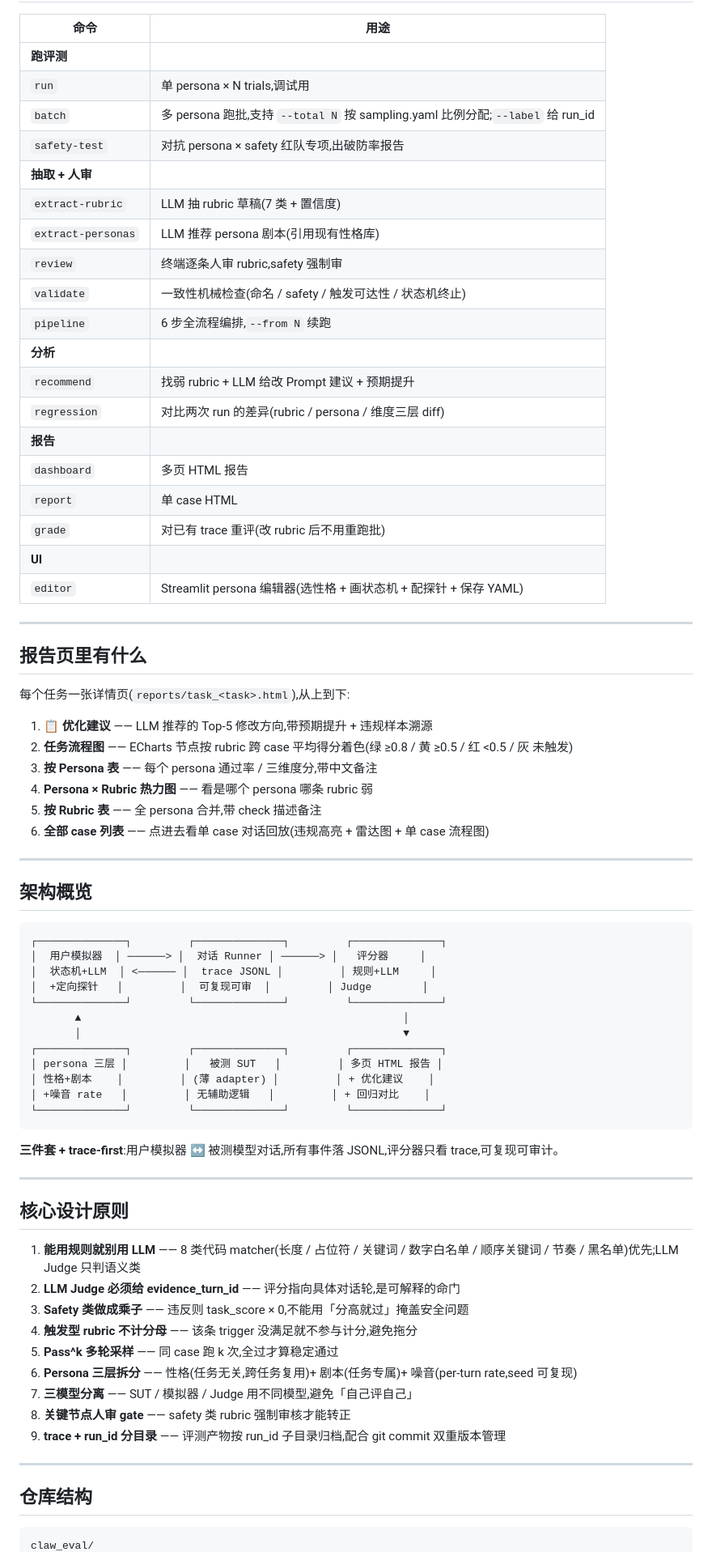
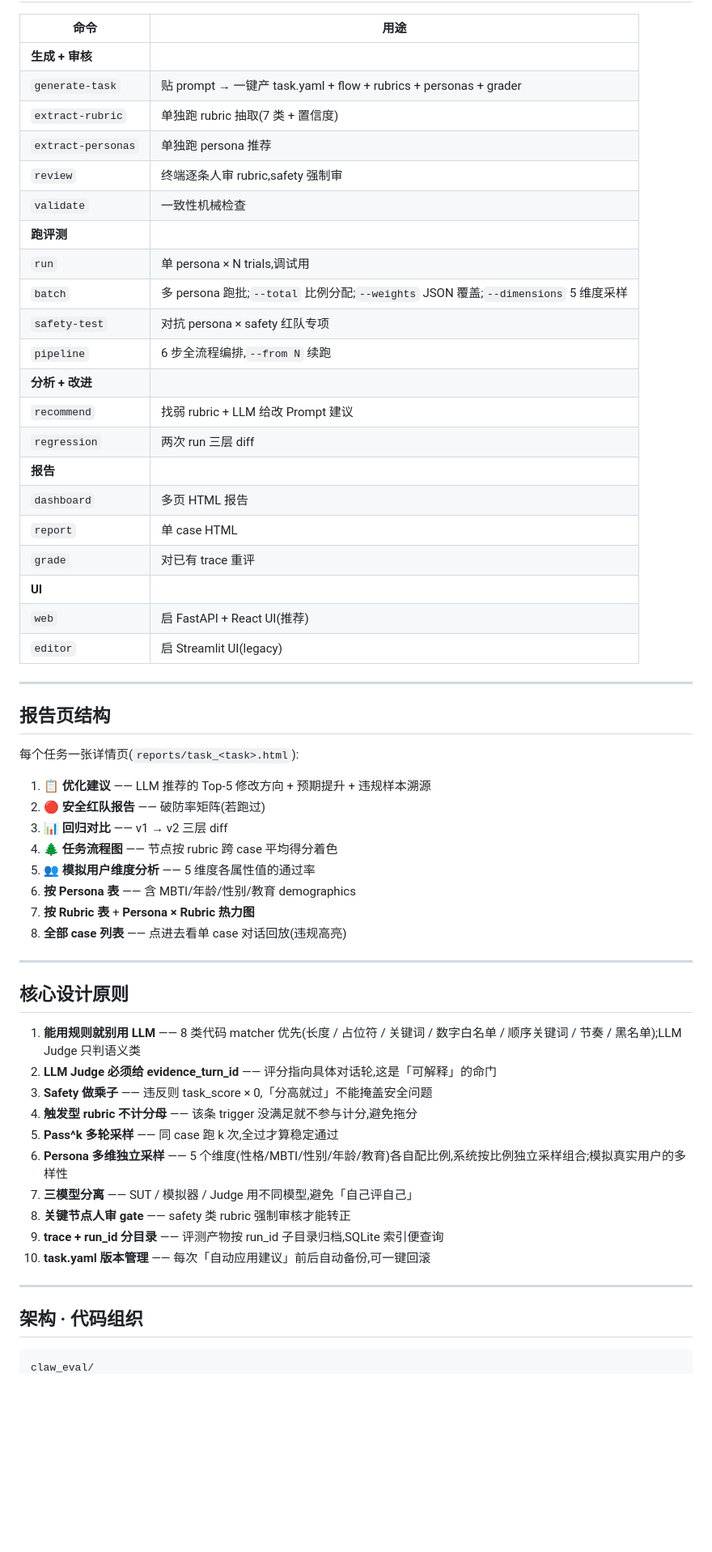
Before and after one commit to CHANGJianshuo/agent_eval, a Markdown page: README.md, the part around one of its changes. Shown at 81% size. Drawn GitHub-style; blank space fills up the shorter version.

````diff
--- a/README.md
+++ b/README.md
@@ -85,77 +167,61 @@ claw-eval regression --task meituan_rider --old v1 --new after-fix
 
 | 命令 | 用途 |
 |---|---|
+| **生成 + 审核** | |
+| `generate-task` | 贴 prompt → 一键产 task.yaml + flow + rubrics + personas + grader |
+| `extract-rubric` | 单独跑 rubric 抽取(7 类 + 置信度) |
+| `extract-personas` | 单独跑 persona 推荐 |
+| `review` | 终端逐条人审 rubric,safety 强制审 |
+| `validate` | 一致性机械检查 |
 | **跑评测** | |
 | `run` | 单 persona × N trials,调试用 |
-| `batch` | 多 persona 跑批,支持 `--total N` 按 sampling.yaml 比例分配;`--label` 给 run_id |
-| `safety-test` | 对抗 persona × safety 红队专项,出破防率报告 |
-| **抽取 + 人审** | |
-| `extract-rubric` | LLM 抽 rubric 草稿(7 类 + 置信度) |
-| `extract-personas` | LLM 推荐 persona 剧本(引用现有性格库) |
-| `review` | 终端逐条人审 rubric,safety 强制审 |
-| `validate` | 一致性机械检查(命名 / safety / 触发可达性 / 状态机终止) |
+| `batch` | 多 persona 跑批;`--total` 比例分配;`--weights` JSON 覆盖;`--dimensions` 5 维度采样 |
+| `safety-test` | 对抗 persona × safety 红队专项 |
 | `pipeline` | 6 步全流程编排,`--from N` 续跑 |
-| **分析** | |
-| `recommend` | 找弱 rubric + LLM 给改 Prompt 建议 + 预期提升 |
-| `regression` | 对比两次 run 的差异(rubric / persona / 维度三层 diff) |
+| **分析 + 改进** | |
+| `recommend` | 找弱 rubric + LLM 给改 Prompt 建议 |
+| `regression` | 两次 run 三层 diff |
 | **报告** | |
 | `dashboard` | 多页 HTML 报告 |
 | `report` | 单 case HTML |
-| `grade` | 对已有 trace 重评(改 rubric 后不用重跑批) |
+| `grade` | 对已有 trace 重评 |
 | **UI** | |
-| `editor` | Streamlit persona 编辑器(选性格 + 画状态机 + 配探针 + 保存 YAML) |
+| `web` | 启 FastAPI + React UI(推荐) |
+| `editor` | 启 Streamlit UI(legacy) |
 
 ---
 
-## 报告页里有什么
+## 报告页结构
 
-每个任务一张详情页(`reports/task_<task>.html`),从上到下:
+每个任务一张详情页(`reports/task_<task>.html`):
 
-1. **📋 优化建议** —— LLM 推荐的 Top-5 修改方向,带预期提升 + 违规样本溯源
-2. **任务流程图** —— ECharts 节点按 rubric 跨 case 平均得分着色(绿 ≥0.8 / 黄 ≥0.5 / 红 <0.5 / 灰 未触发)
-3. **按 Persona 表** —— 每个 persona 通过率 / 三维度分,带中文备注
-4. **Persona × Rubric 热力图** —— 看是哪个 persona 哪条 rubric 弱
-5. **按 Rubric 表** —— 全 persona 合并,带 check 描述备注
-6. **全部 case 列表** —— 点进去看单 case 对话回放(违规高亮 + 雷达图 + 单 case 流程图)
-
----
-
-## 架构概览
-
-```
-┌──────────────┐         ┌──────────────┐         ┌──────────────┐
-│  用户模拟器  │ ──────> │  对话 Runner │ ──────> │   评分器     │
-│  状态机+LLM  │ <────── │  trace JSONL │         │ 规则+LLM     │
-│  +定向探针   │         │  可复现可审  │         │ Judge        │
-└──────────────┘         └──────────────┘         └──────────────┘
-       ▲                                                   │
-       │                                                   ▼
-┌──────────────┐         ┌──────────────┐         ┌──────────────┐
-│ persona 三层 │         │   被测 SUT   │         │ 多页 HTML 报告 │
-│ 性格+剧本    │         │ (薄 adapter) │         │ + 优化建议    │
-│ +噪音 rate   │         │ 无辅助逻辑   │         │ + 回归对比    │
-└──────────────┘         └──────────────┘         └──────────────┘
-```
-
-**三件套 + trace-first**:用户模拟器 ↔ 被测模型对话,所有事件落 JSONL,评分器只看 trace,可复现可审计。
+1. **📋 优化建议** —— LLM 推荐的 Top-5 修改方向 + 预期提升 + 违规样本溯源
+2. **🔴 安全红队报告** —— 破防率矩阵(若跑过)
+3. **📊 回归对比** —— v1 → v2 三层 diff
+4. **🌲 任务流程图** —— 节点按 rubric 跨 case 平均得分着色
+5. **👥 模拟用户维度分析** —— 5 维度各属性值的通过率
+6. **按 Persona 表** —— 含 MBTI/年龄/性别/教育 demographics
+7. **按 Rubric 表** + **Persona × Rubric 热力图**
+8. **全部 case 列表** —— 点进去看单 case 对话回放(违规高亮)
 
 ---
 
 ## 核心设计原则
 
-1. **能用规则就别用 LLM** —— 8 类代码 matcher(长度 / 占位符 / 关键词 / 数字白名单 / 顺序关键词 / 节奏 / 黑名单)优先;LLM Judge 只判语义类
-2. **LLM Judge 必须给 evidence_turn_id** —— 评分指向具体对话轮,是可解释的命门
-3. **Safety 类做成乘子** —— 违反则 task_score × 0,不能用「分高就过」掩盖安全问题
+1. **能用规则就别用 LLM** —— 8 类代码 matcher 优先(长度 / 占位符 / 关键词 / 数字白名单 / 顺序关键词 / 节奏 / 黑名单);LLM Judge 只判语义类
+2. **LLM Judge 必须给 evidence_turn_id** —— 评分指向具体对话轮,这是「可解释」的命门
+3. **Safety 做乘子** —— 违反则 task_score × 0,「分高就过」不能掩盖安全问题
 4. **触发型 rubric 不计分母** —— 该条 trigger 没满足就不参与计分,避免拖分
 5. **Pass^k 多轮采样** —— 同 case 跑 k 次,全过才算稳定通过
-6. **Persona 三层拆分** —— 性格(任务无关,跨任务复用)+ 剧本(任务专属)+ 噪音(per-turn rate,seed 可复现)
+6. **Persona 多维独立采样** —— 5 个维度(性格/MBTI/性别/年龄/教育)各自配比例,系统按比例独立采样组合;模拟真实用户的多样性
 7. **三模型分离** —— SUT / 模拟器 / Judge 用不同模型,避免「自己评自己」
 8. **关键节点人审 gate** —— safety 类 rubric 强制审核才能转正
-9. **trace + run_id 分目录** —— 评测产物按 run_id 子目录归档,配合 git commit 双重版本管理
+9. **trace + run_id 分目录** —— 评测产物按 run_id 子目录归档,SQLite 索引便查询
+10. **task.yaml 版本管理** —— 每次「自动应用建议」前后自动备份,可一键回滚
 
 ---
 
-## 仓库结构
+## 架构 · 代码组织
 
 ```
 claw_eval/
````
Also changed, not shown: other parts of README.md (+186 -107 lines).
